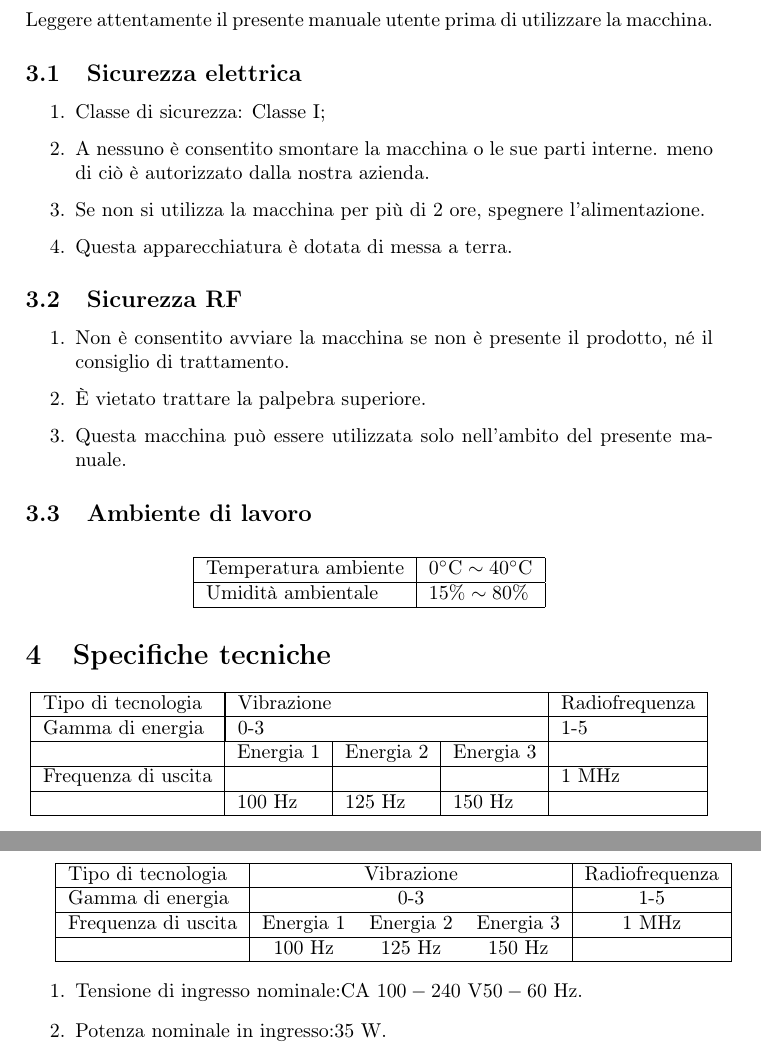
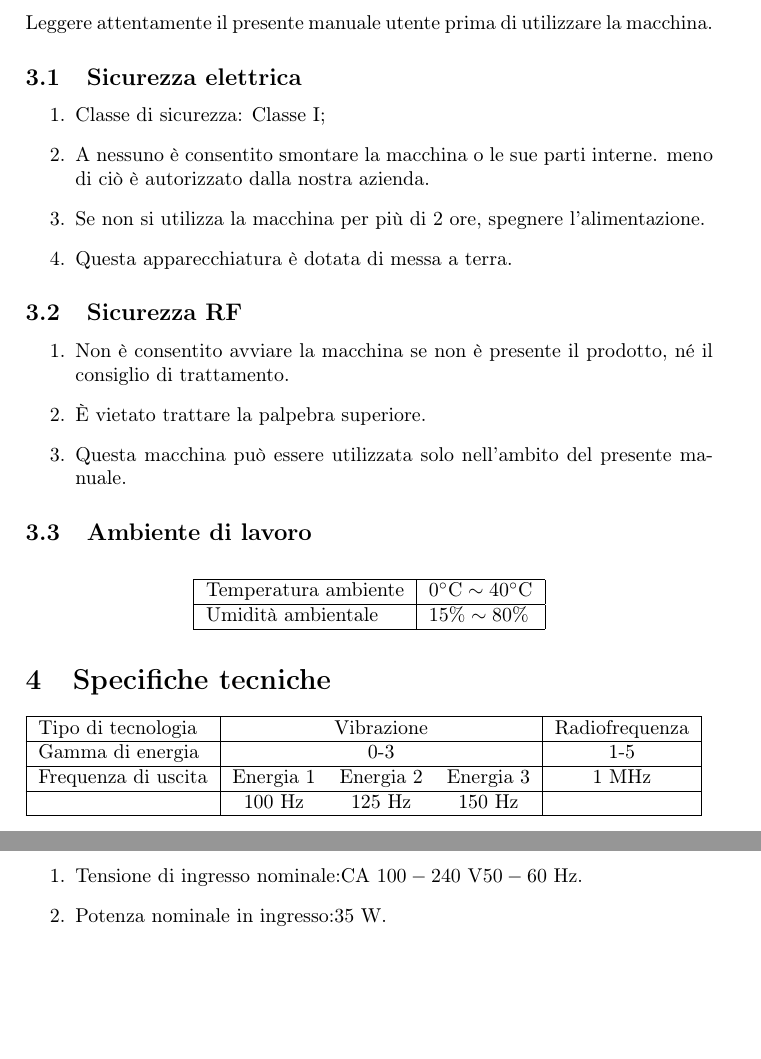
Before and after one commit to Wolfbanus/Manuali-cosmesi, a LaTeX document (ELETTROPULSE+/ELETTROPULSE+.tex): two parts of pages 7 and 8 of 29, joined at a grey line, cut so that both start at the same text, the shorter picture padded with empty space. Compiled offline with pdfLaTeX.

Commit message:
Comment out technical specifications table in ELETTROPULSE+ document

```diff
--- a/ELETTROPULSE+/ELETTROPULSE+.tex
+++ b/ELETTROPULSE+/ELETTROPULSE+.tex
@@ -161,21 +161,21 @@ Umidità ambientale & $15 \% \sim 80 \%$ \\
 
 
 \section{Specifiche tecniche}
-\begin{center}
-\begin{tabular}{|l|l|l|l|l|}
-\hline
-Tipo di tecnologia & \multicolumn{3}{|l|}{Vibrazione} & Radiofrequenza \\
-\hline
-Gamma di energia & \multicolumn{3}{|l|}{0-3} & 1-5 \\
-\hline
-\multirow{3}{*}{Frequenza di uscita} & Energia 1 & Energia 2 & Energia 3 & \multirow{3}{*}{1 MHz} \\
-\hline
- &  &  &  &  \\
-\hline
- & 100 Hz & 125 Hz & 150 Hz &  \\
-\hline
-\end{tabular}
-\end{center}
+%\begin{center}
+%\begin{tabular}{|l|l|l|l|l|}
+%\hline
+%Tipo di tecnologia & \multicolumn{3}{|l|}{Vibrazione} & Radiofrequenza \\
+%\hline
+%Gamma di energia & \multicolumn{3}{|l|}{0-3} & 1-5 \\
+%\hline
+%\multirow{3}{*}{Frequenza di uscita} & Energia 1 & Energia 2 & Energia 3 & \multirow{3}{*}{1 MHz} \\
+%\hline
+% &  &  &  &  \\
+%\hline
+% & 100 Hz & 125 Hz & 150 Hz &  \\
+%\hline
+%\end{tabular}
+%\end{center}
 
 \begin{tabular}{|l|ccc|c|}
 	\hline
```
Also changed, not shown: ELETTROPULSE+/ELETTROPULSE+.pdf.
